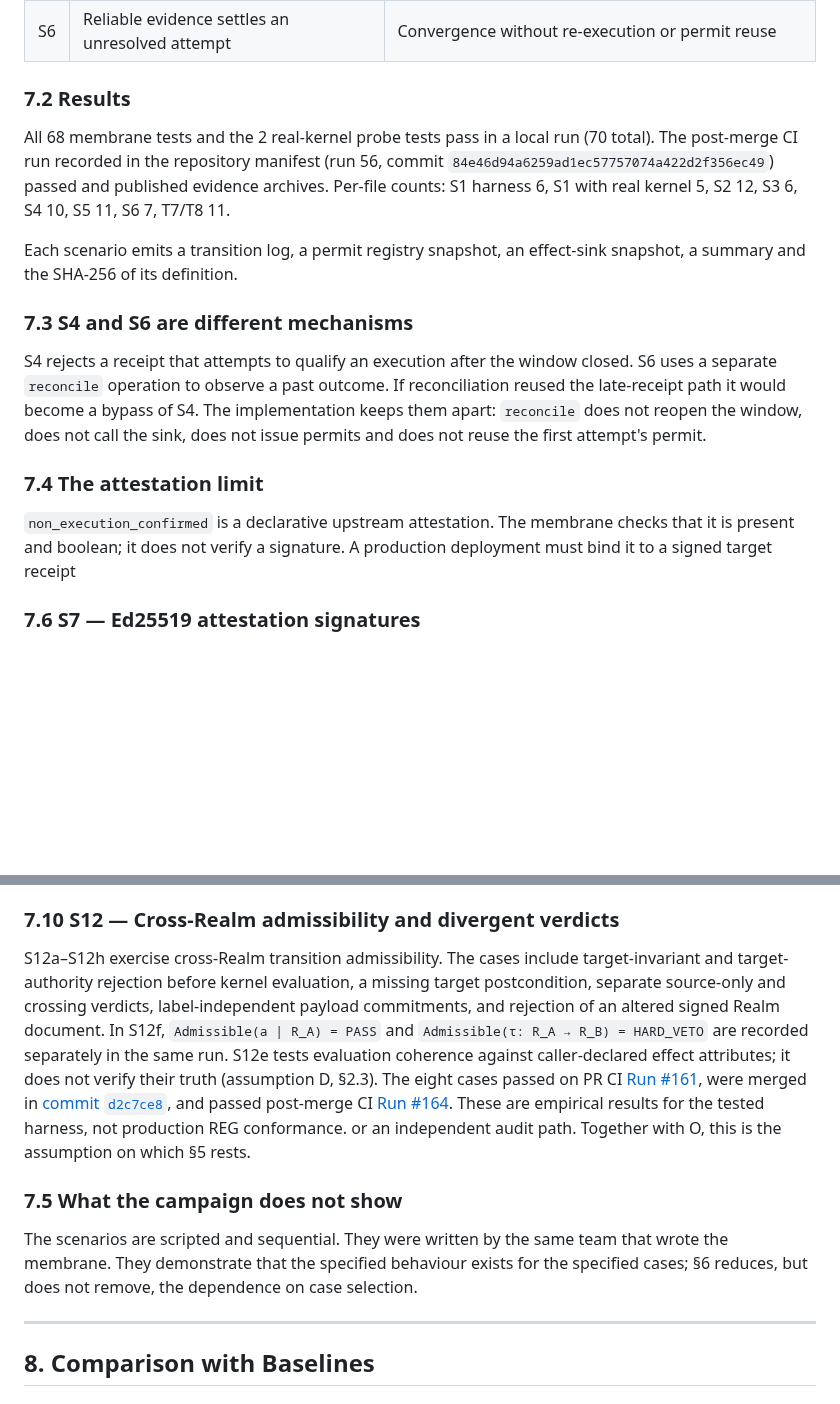
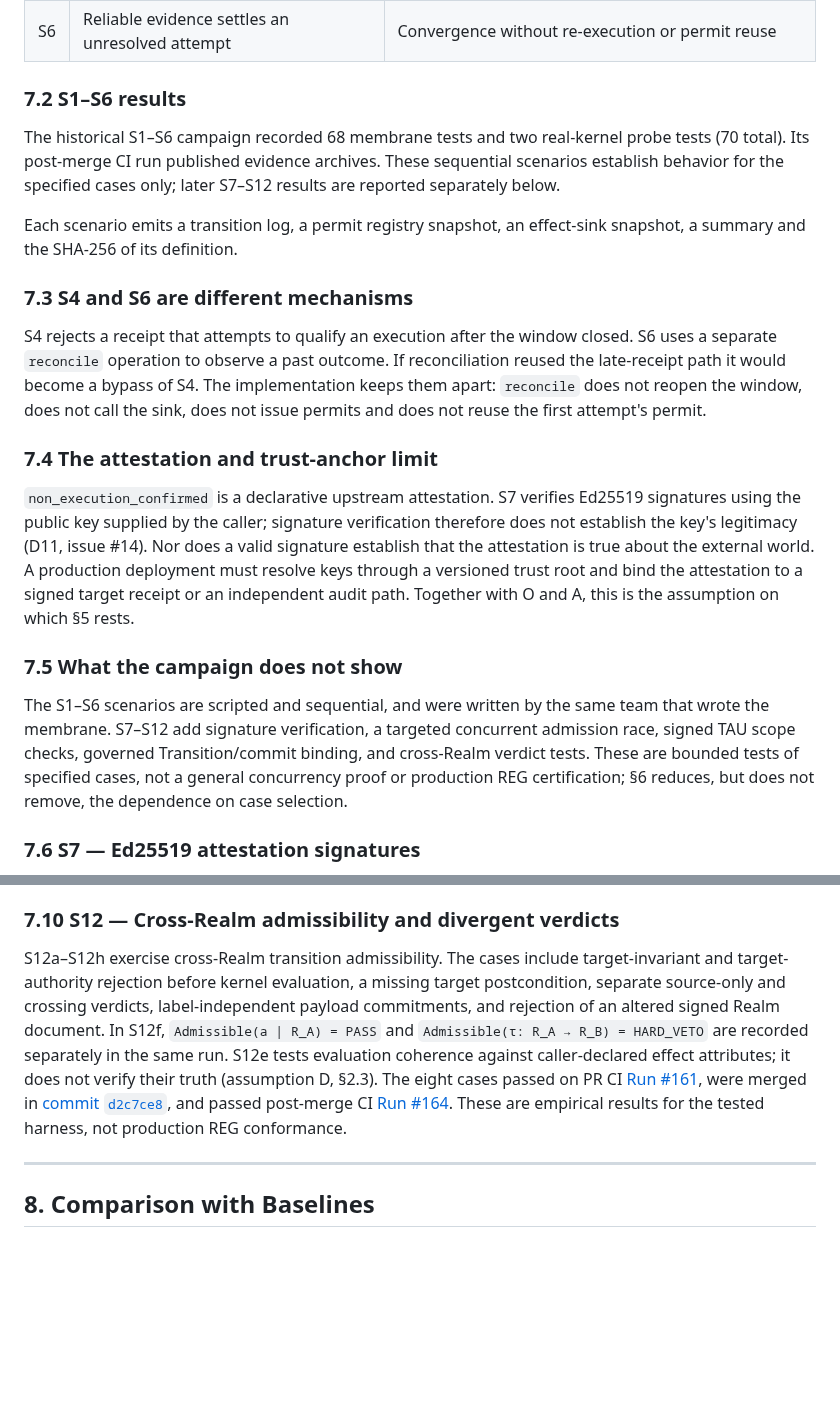
Before and after one commit to skiredj-prog/reg-conformance, a Markdown page: manuscript/v7.0.md, 2 parts joined by grey strips. Drawn GitHub-style; blank space fills up the shorter version.

Commit message:
Manuscript v7.0: repair and consolidate S1-S12 campaign

```diff
--- a/manuscript/v7.0.md
+++ b/manuscript/v7.0.md
@@ -461,9 +461,9 @@ Workflow record: https://github.com/skiredj-prog/tenir-conformance-s1-g1/actions
 | S5 | Contradictory evidence | The conflict is preserved and escalated; no optimistic resolution |
 | S6 | Reliable evidence settles an unresolved attempt | Convergence without re-execution or permit reuse |
 
-### 7.2 Results
+### 7.2 S1–S6 results
 
-All 68 membrane tests and the 2 real-kernel probe tests pass in a local run (70 total). The post-merge CI run recorded in the repository manifest (run 56, commit `84e46d94a6259ad1ec57757074a422d2f356ec49`) passed and published evidence archives. Per-file counts: S1 harness 6, S1 with real kernel 5, S2 12, S3 6, S4 10, S5 11, S6 7, T7/T8 11.
+The historical S1–S6 campaign recorded 68 membrane tests and two real-kernel probe tests (70 total). Its post-merge CI run published evidence archives. These sequential scenarios establish behavior for the specified cases only; later S7–S12 results are reported separately below.
 
 Each scenario emits a transition log, a permit registry snapshot, an effect-sink snapshot, a summary and the SHA-256 of its definition.
 
@@ -471,9 +471,13 @@ Each scenario emits a transition log, a permit registry snapshot, an effect-sink
 
 S4 rejects a receipt that attempts to qualify an execution after the window closed. S6 uses a separate `reconcile` operation to observe a past outcome. If reconciliation reused the late-receipt path it would become a bypass of S4. The implementation keeps them apart: `reconcile` does not reopen the window, does not call the sink, does not issue permits and does not reuse the first attempt's permit.
 
-### 7.4 The attestation limit
+### 7.4 The attestation and trust-anchor limit
 
-`non_execution_confirmed` is a declarative upstream attestation. The membrane checks that it is present and boolean; it does not verify a signature. A production deployment must bind it to a signed target receipt
+`non_execution_confirmed` is a declarative upstream attestation. S7 verifies Ed25519 signatures using the public key supplied by the caller; signature verification therefore does not establish the key's legitimacy (D11, issue #14). Nor does a valid signature establish that the attestation is true about the external world. A production deployment must resolve keys through a versioned trust root and bind the attestation to a signed target receipt or an independent audit path. Together with O and A, this is the assumption on which §5 rests.
+
+### 7.5 What the campaign does not show
+
+The S1–S6 scenarios are scripted and sequential, and were written by the same team that wrote the membrane. S7–S12 add signature verification, a targeted concurrent admission race, signed TAU scope checks, governed Transition/commit binding, and cross-Realm verdict tests. These are bounded tests of specified cases, not a general concurrency proof or production REG certification; §6 reduces, but does not remove, the dependence on case selection.
 
 ### 7.6 S7 — Ed25519 attestation signatures
 
@@ -493,11 +497,7 @@ S11 makes the `Transition` an explicit governed object and binds its canonical i
 
 ### 7.10 S12 — Cross-Realm admissibility and divergent verdicts
 
-S12a–S12h exercise cross-Realm transition admissibility. The cases include target-invariant and target-authority rejection before kernel evaluation, a missing target postcondition, separate source-only and crossing verdicts, label-independent payload commitments, and rejection of an altered signed Realm document. In S12f, `Admissible(a | R_A) = PASS` and `Admissible(τ: R_A → R_B) = HARD_VETO` are recorded separately in the same run. S12e tests evaluation coherence against caller-declared effect attributes; it does not verify their truth (assumption D, §2.3). The eight cases passed on PR CI [Run #161](https://github.com/skiredj-prog/tenir-conformance-s1-g1/actions/runs/37962996777), were merged in [commit `d2c7ce8`](https://github.com/skiredj-prog/tenir-conformance-s1-g1/commit/d2c7ce80199b437b4a616f7637ac8694638ca287), and passed post-merge CI [Run #164](https://github.com/skiredj-prog/tenir-conformance-s1-g1/actions/runs/37965503304). These are empirical results for the tested harness, not production REG conformance. or an independent audit path. Together with O, this is the assumption on which §5 rests.
-
-### 7.5 What the campaign does not show
-
-The scenarios are scripted and sequential. They were written by the same team that wrote the membrane. They demonstrate that the specified behaviour exists for the specified cases; §6 reduces, but does not remove, the dependence on case selection.
+S12a–S12h exercise cross-Realm transition admissibility. The cases include target-invariant and target-authority rejection before kernel evaluation, a missing target postcondition, separate source-only and crossing verdicts, label-independent payload commitments, and rejection of an altered signed Realm document. In S12f, `Admissible(a | R_A) = PASS` and `Admissible(τ: R_A → R_B) = HARD_VETO` are recorded separately in the same run. S12e tests evaluation coherence against caller-declared effect attributes; it does not verify their truth (assumption D, §2.3). The eight cases passed on PR CI [Run #161](https://github.com/skiredj-prog/tenir-conformance-s1-g1/actions/runs/37962996777), were merged in [commit `d2c7ce8`](https://github.com/skiredj-prog/tenir-conformance-s1-g1/commit/d2c7ce80199b437b4a616f7637ac8694638ca287), and passed post-merge CI [Run #164](https://github.com/skiredj-prog/tenir-conformance-s1-g1/actions/runs/37965503304). These are empirical results for the tested harness, not production REG conformance.
 
 ---
 
```
